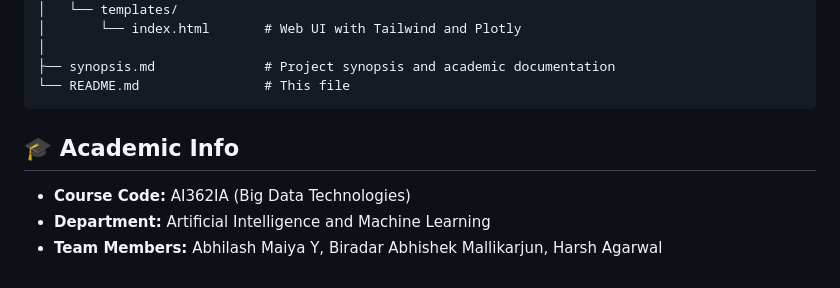
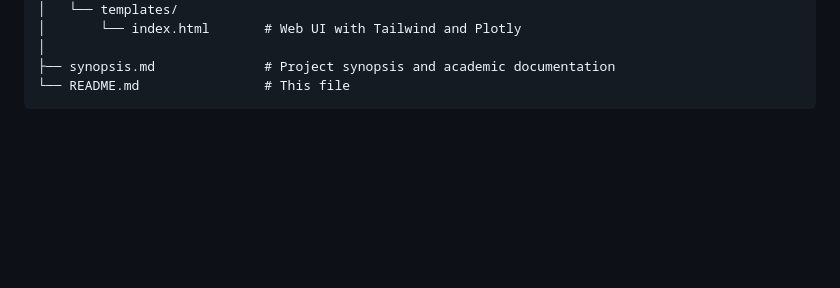
Before and after one commit to abhi-0-7/Smart-Log-Analyzer, a Markdown page: README.md, the part around the change. Drawn GitHub-style; blank space fills up the shorter version.

Commit message:
Delete academic info from README
Removed academic information section from README.

````diff
--- a/README.md
+++ b/README.md
@@ -70,8 +70,3 @@ BIG DATA/
 ├── synopsis.md              # Project synopsis and academic documentation
 └── README.md                # This file
 ```
-
-## 🎓 Academic Info
-- **Course Code:** AI362IA (Big Data Technologies)
-- **Department:** Artificial Intelligence and Machine Learning
-- **Team Members:** Abhilash Maiya Y, Biradar Abhishek Mallikarjun, Harsh Agarwal
````
